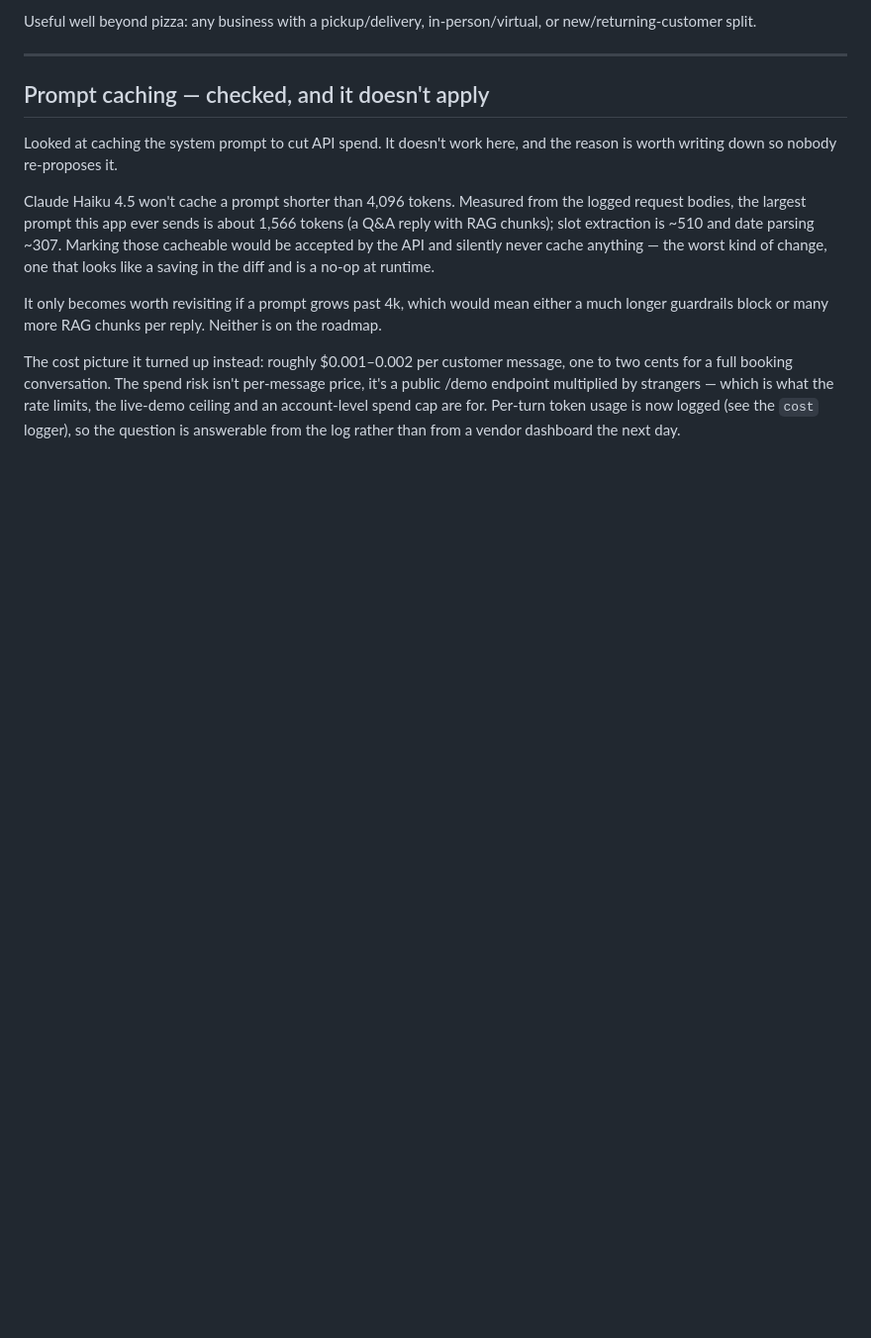
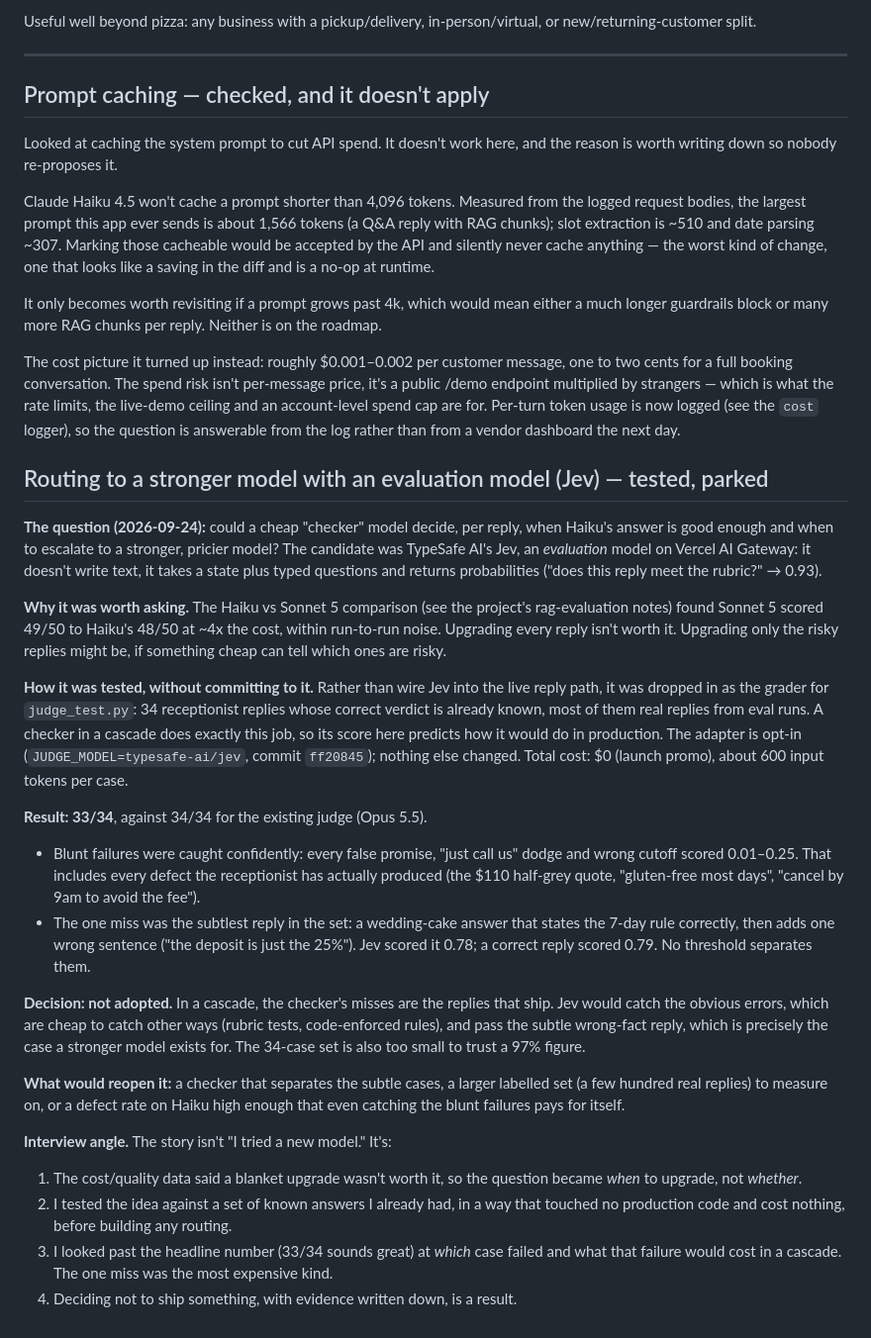
Before and after one commit to Casey2022/Multi-Business-AI-Chatbot, a Markdown page: notes/future_directions.md, the part around the change. Shown at 99% size. Drawn GitHub-style; blank space fills up the shorter version.

Commit message:
Record the Jev routing test and why it was parked
Co-Authored-By: Claude Opus 5.5 <noreply@anthropic.com>
Claude-Session: https://claude.ai/code/session_01BAkXCpjveSoDeTJ6zYE7g9

```diff
--- a/notes/future_directions.md
+++ b/notes/future_directions.md
@@ -525,3 +525,60 @@ strangers — which is what the rate limits, the live-demo ceiling and an
 account-level spend cap are for. Per-turn token usage is now logged (see
 the `cost` logger), so the question is answerable from the log rather than
 from a vendor dashboard the next day.
+
+## Routing to a stronger model with an evaluation model (Jev) — tested, parked
+
+**The question (2026-09-24):** could a cheap "checker" model decide, per
+reply, when Haiku's answer is good enough and when to escalate to a
+stronger, pricier model? The candidate was TypeSafe AI's Jev, an
+*evaluation* model on Vercel AI Gateway: it doesn't write text, it takes a
+state plus typed questions and returns probabilities ("does this reply meet
+the rubric?" → 0.93).
+
+**Why it was worth asking.** The Haiku vs Sonnet 5 comparison (see the
+project's rag-evaluation notes) found Sonnet 5 scored 49/50 to Haiku's
+48/50 at ~4x the cost, within run-to-run noise. Upgrading every reply
+isn't worth it. Upgrading only the risky replies might be, if something
+cheap can tell which ones are risky.
+
+**How it was tested, without committing to it.** Rather than wire Jev into
+the live reply path, it was dropped in as the grader for `judge_test.py`:
+34 receptionist replies whose correct verdict is already known, most of
+them real replies from eval runs. A checker in a cascade does exactly this
+job, so its score here predicts how it would do in production. The adapter
+is opt-in (`JUDGE_MODEL=typesafe-ai/jev`, commit `ff20845`); nothing else
+changed. Total cost: $0 (launch promo), about 600 input tokens per case.
+
+**Result: 33/34**, against 34/34 for the existing judge (Opus 5.5).
+
+- Blunt failures were caught confidently: every false promise, "just call
+  us" dodge and wrong cutoff scored 0.01–0.25. That includes every defect
+  the receptionist has actually produced (the $110 half-grey quote,
+  "gluten-free most days", "cancel by 9am to avoid the fee").
+- The one miss was the subtlest reply in the set: a wedding-cake answer
+  that states the 7-day rule correctly, then adds one wrong sentence
+  ("the deposit is just the 25%"). Jev scored it 0.78; a correct reply
+  scored 0.79. No threshold separates them.
+
+**Decision: not adopted.** In a cascade, the checker's misses are the
+replies that ship. Jev would catch the obvious errors, which are cheap to
+catch other ways (rubric tests, code-enforced rules), and pass the subtle
+wrong-fact reply, which is precisely the case a stronger model exists for.
+The 34-case set is also too small to trust a 97% figure.
+
+**What would reopen it:** a checker that separates the subtle cases, a
+larger labelled set (a few hundred real replies) to measure on, or a
+defect rate on Haiku high enough that even catching the blunt failures
+pays for itself.
+
+**Interview angle.** The story isn't "I tried a new model." It's:
+1. The cost/quality data said a blanket upgrade wasn't worth it, so the
+   question became *when* to upgrade, not *whether*.
+2. I tested the idea against a set of known answers I already had, in a
+   way that touched no production code and cost nothing, before building
+   any routing.
+3. I looked past the headline number (33/34 sounds great) at *which* case
+   failed and what that failure would cost in a cascade. The one miss was
+   the most expensive kind.
+4. Deciding not to ship something, with evidence written down, is a
+   result.
```
